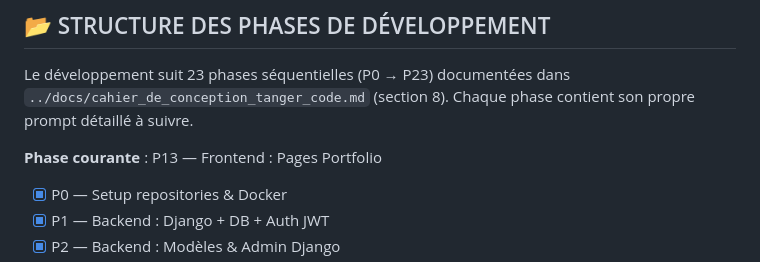
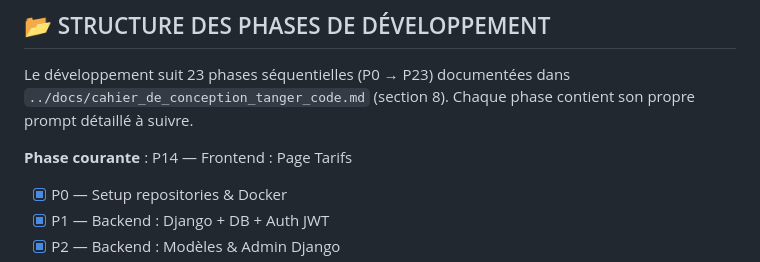
Before and after one commit to tangerCode/tangercode_V2_final, a Markdown page: CLAUDE.md, the part around one of its changes. GitHub-like rendering.

```diff
--- a/CLAUDE.md
+++ b/CLAUDE.md
@@ -128,7 +128,7 @@ Le développement suit 23 phases séquentielles (P0 → P23) documentées dans
 `../docs/cahier_de_conception_tanger_code.md` (section 8). Chaque phase contient
 son propre prompt détaillé à suivre.
 
-**Phase courante** : P13 — Frontend : Pages Portfolio
+**Phase courante** : P14 — Frontend : Page Tarifs
 - [x] P0 — Setup repositories & Docker
 - [x] P1 — Backend : Django + DB + Auth JWT
 - [x] P2 — Backend : Modèles & Admin Django
```
Also changed, not shown: other parts of CLAUDE.md (+1 -1 lines).
